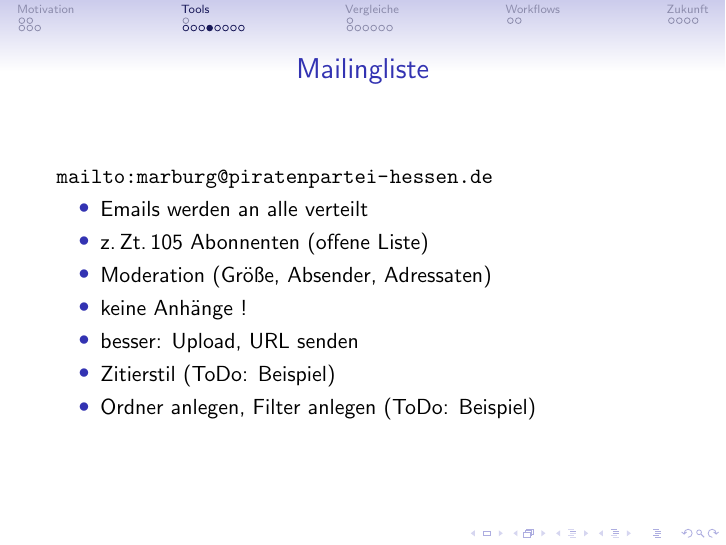
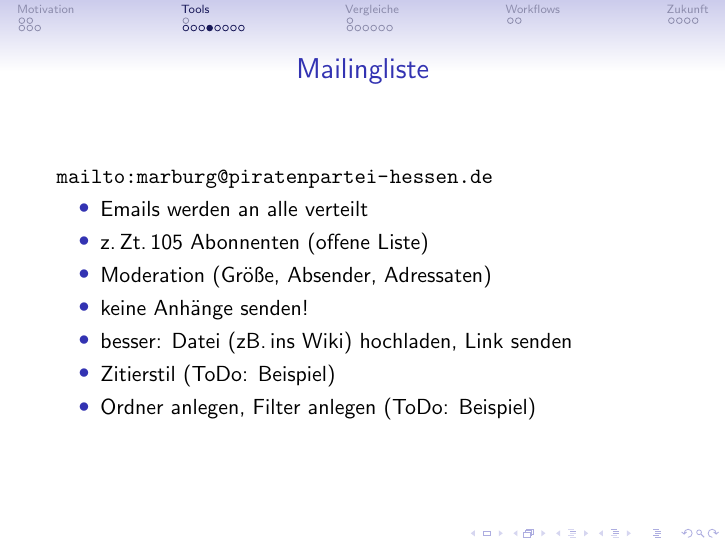
Before and after one commit to AnneGilles/piraten_tools, LaTeX slides (slides/PiratenToolsSlides.tex, which reads slides/PiratenTools.tex): page 52 of 118. Compiled offline with pdfLaTeX.

Commit message:
mail/attachments

```diff
--- a/slides/PiratenTools.tex
+++ b/slides/PiratenTools.tex
@@ -208,8 +208,8 @@ Gemeinsam Texte schreiben -- Gleichzeitig!
     \item <1-> Emails werden an alle verteilt
     \item <2-> z.\,Zt.\,105 Abonnenten (offene Liste)
     \item <3-> Moderation (Gr\"o\ss{}e, Absender, Adressaten)
-    \item <4-> keine Anh\"ange !
-    \item <5-> besser: Upload, URL senden
+    \item <4-> keine Anh\"ange senden!
+    \item <5-> besser: Datei (zB.\,ins Wiki) hochladen, Link senden
     \item <6-> Zitierstil (ToDo: Beispiel)
     \item <7-> Ordner anlegen, Filter anlegen (ToDo: Beispiel)
 %%     \item <8->
```
